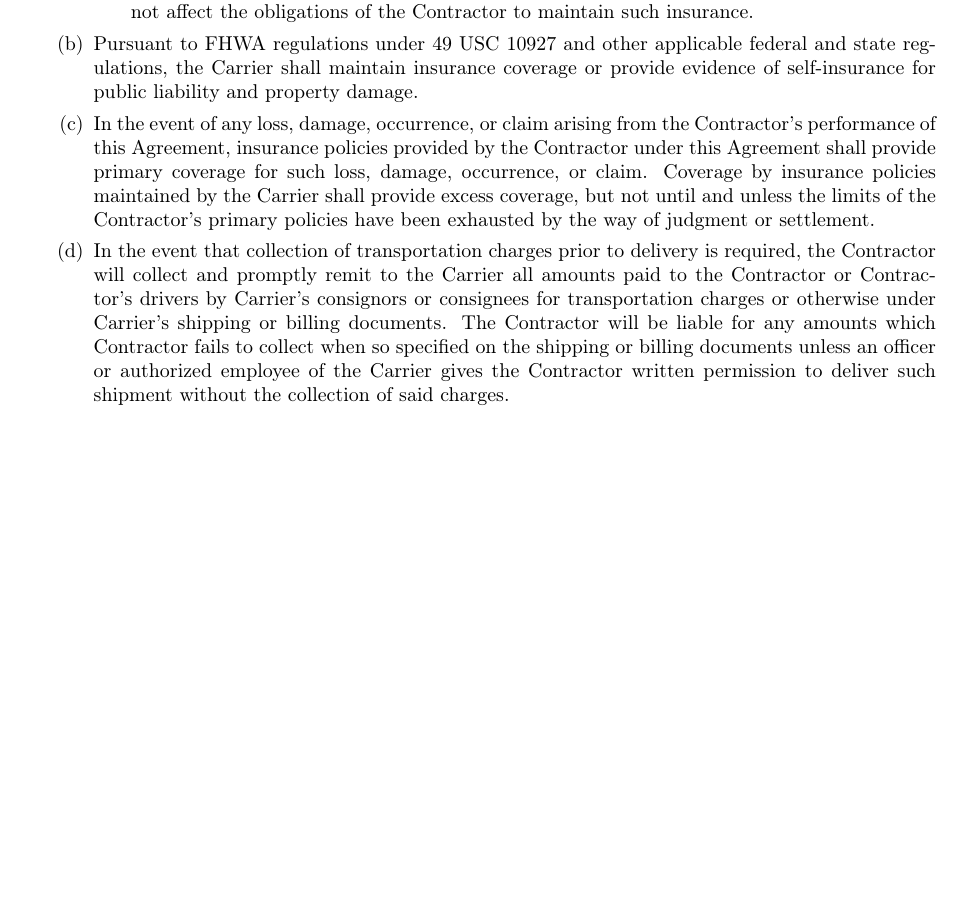
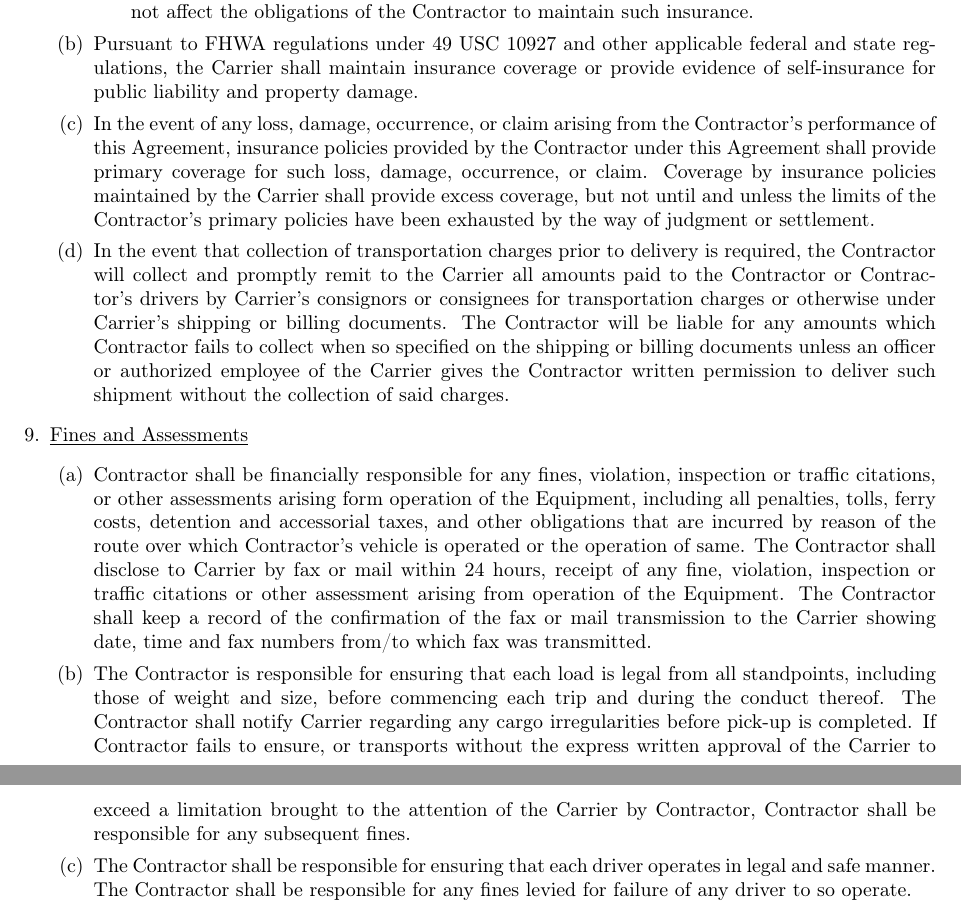
Before and after one commit to EvilCheetah/latex, a LaTeX document (Lease Agreement/main.tex, which reads Lease Agreement/content/terms/fines-and-assessments.tex, Lease Agreement/content/terms/index.tex): part of page 7 of 7 before the commit and two parts of pages 7 and 8 of 8 after it, the two joined at a grey line, cut so that both start at the same text, the shorter picture padded with empty space. Compiled offline with pdfLaTeX.

Commit message:
add(): fines and assessments section

```diff
--- /dev/null
+++ b/Lease Agreement/content/terms/fines-and-assessments.tex
@@ -0,0 +1,28 @@
+\underline{Fines and Assessments}
+\begin{enumerate}
+    \item Contractor shall be financially responsible for any fines,
+    violation, inspection or traffic citations, or other assessments
+    arising form operation of the Equipment, including all penalties,
+    tolls, ferry costs, detention and accessorial taxes, and other
+    obligations that are incurred by reason of the route over which
+    Contractor's vehicle is operated or the operation of same. The
+    Contractor shall disclose to Carrier by fax or mail within 24 hours,
+    receipt of any fine, violation, inspection or traffic citations or
+    other assessment arising from operation of the Equipment. The
+    Contractor shall keep a record of the confirmation of the fax or mail
+    transmission to the Carrier showing date, time and fax numbers from/to
+    which fax was transmitted.
+
+    \item The Contractor is responsible for ensuring that each load is
+    legal from all standpoints, including those of weight and size, before
+    commencing each trip and during the conduct thereof. The Contractor
+    shall notify Carrier regarding any cargo irregularities before pick-up
+    is completed. If Contractor fails to ensure, or transports without the
+    express written approval of the Carrier to exceed a limitation brought
+    to the attention of the Carrier by Contractor, Contractor shall be
+    responsible for any subsequent fines.
+
+    \item The Contractor shall be responsible for ensuring that each driver
+    operates in legal and safe manner. The Contractor shall be responsible
+    for any fines levied for failure of any driver to so operate.
+\end{enumerate}
--- a/Lease Agreement/content/terms/index.tex
+++ b/Lease Agreement/content/terms/index.tex
@@ -7,4 +7,5 @@
     \item \subimport{.}{traffic.tex}
     \item \subimport{.}{taxes-licenses-and-permits.tex}
     \item \subimport{.}{insurance-and-claims.tex}
+    \item \subimport{.}{fines-and-assessments.tex}
 \end{enumerate}
```
